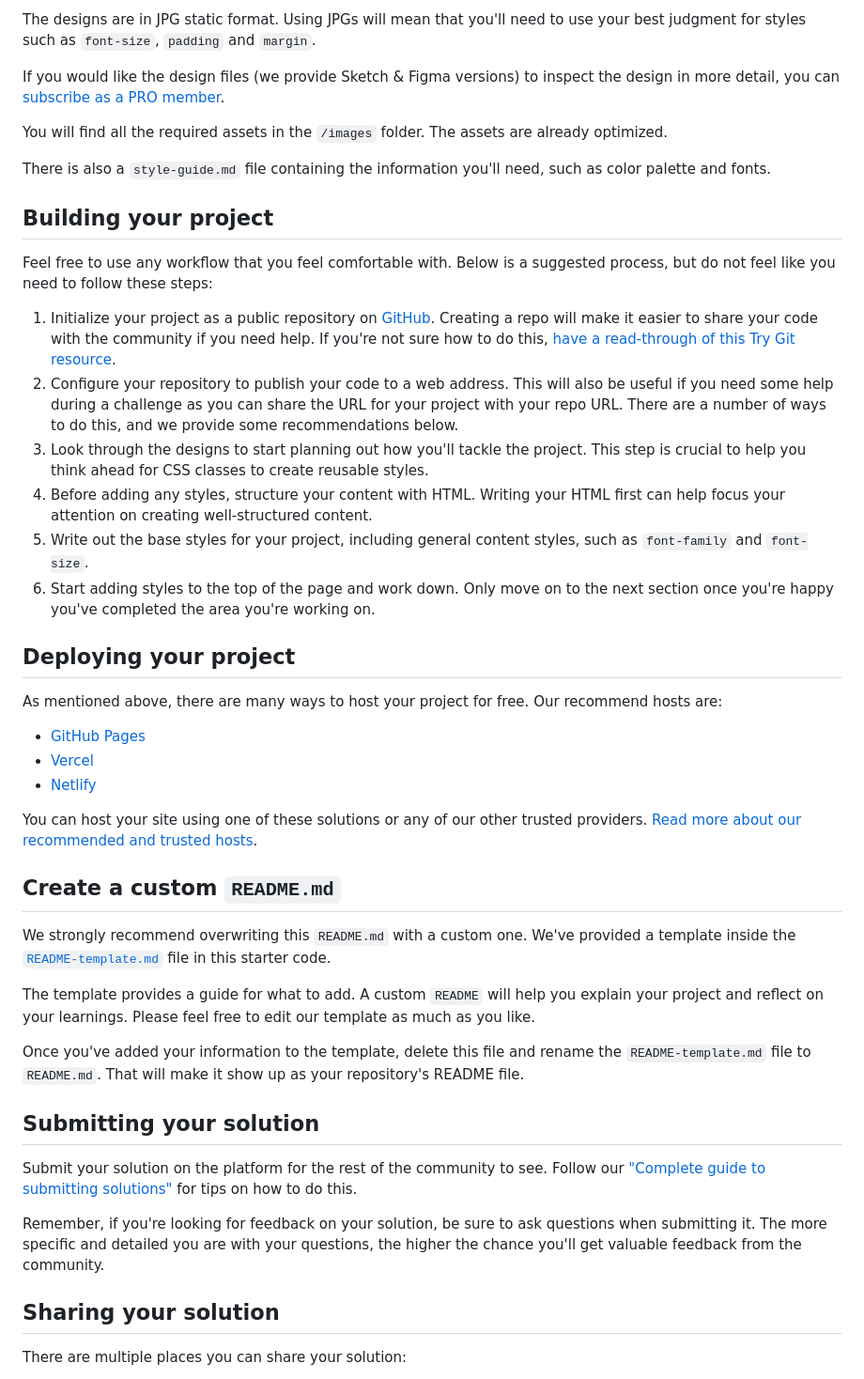
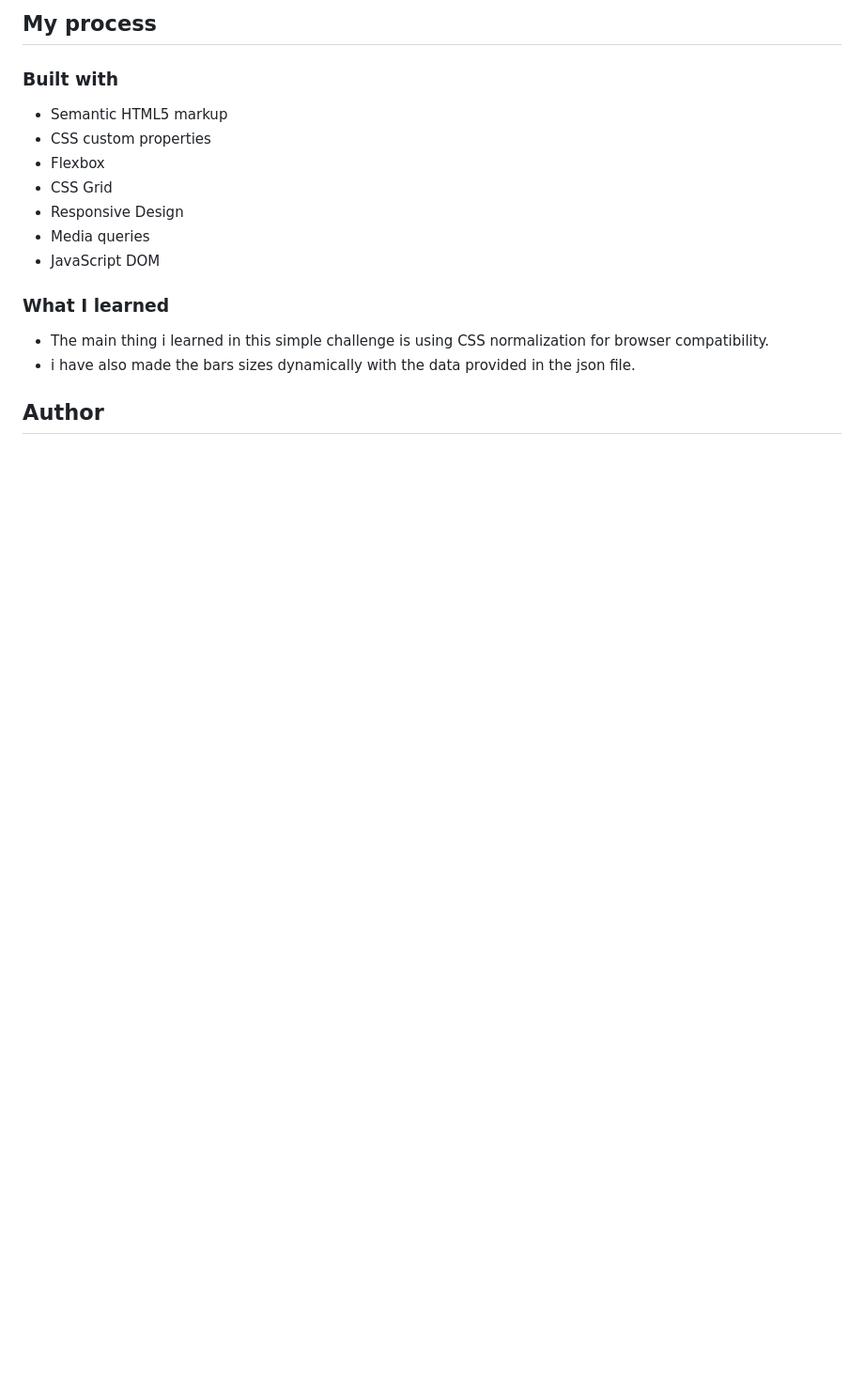
Before and after one commit to Aymenfisher/expenses-chart-component, a Markdown page: README.md, the part around the change printed below. Shown: that part at 94% size. Drawn GitHub-style; blank space fills up the shorter version.

```diff
--- a/README.md
+++ b/README.md
@@ -34,48 +41,21 @@ Your task is to build out the project to the designs inside the `/design` folder
 
-The designs are in JPG static format. Using JPGs will mean that you'll need to use your best judgment for styles such as `font-size`, `padding` and `margin`.
+## My process
 
-If you would like the design files (we provide Sketch & Figma versions) to inspect the design in more detail, you can [subscribe as a PRO member](https://www.frontendmentor.io/pro).
+### Built with
 
-You will find all the required assets in the `/images` folder. The assets are already optimized.
+- Semantic HTML5 markup
+- CSS custom properties
+- Flexbox
+- CSS Grid
+- Responsive Design
+- Media queries
+- JavaScript DOM
 
-There is also a `style-guide.md` file containing the information you'll need, such as color palette and fonts.
 
-## Building your project
+### What I learned
+  - The main thing i learned in this simple challenge is using CSS normalization for browser compatibility.
+  - i have also made the bars sizes dynamically with the data provided in the json file.
 
-Feel free to use any workflow that you feel comfortable with. Below is a suggested process, but do not feel like you need to follow these steps:
 
-1. Initialize your project as a public repository on [GitHub](https://github.com/). Creating a repo will make it easier to share your code with the community if you need help. If you're not sure how to do this, [have a read-through of this Try Git resource](https://try.github.io/).
-2. Configure your repository to publish your code to a web address. This will also be useful if you need some help during a challenge as you can share the URL for your project with your repo URL. There are a number of ways to do this, and we provide some recommendations below.
-3. Look through the designs to start planning out how you'll tackle the project. This step is crucial to help you think ahead for CSS classes to create reusable styles.
-4. Before adding any styles, structure your content with HTML. Writing your HTML first can help focus your attention on creating well-structured content.
-5. Write out the base styles for your project, including general content styles, such as `font-family` and `font-size`.
-6. Start adding styles to the top of the page and work down. Only move on to the next section once you're happy you've completed the area you're working on.
+## Author
 
-## Deploying your project
-
-As mentioned above, there are many ways to host your project for free. Our recommend hosts are:
-
-- [GitHub Pages](https://pages.github.com/)
-- [Vercel](https://vercel.com/)
-- [Netlify](https://www.netlify.com/)
-
-You can host your site using one of these solutions or any of our other trusted providers. [Read more about our recommended and trusted hosts](https://medium.com/frontend-mentor/frontend-mentor-trusted-hosting-providers-bf000dfebe).
-
-## Create a custom `README.md`
-
-We strongly recommend overwriting this `README.md` with a custom one. We've provided a template inside the [`README-template.md`](./README-template.md) file in this starter code.
-
-The template provides a guide for what to add. A custom `README` will help you explain your project and reflect on your learnings. Please feel free to edit our template as much as you like.
-
-Once you've added your information to the template, delete this file and rename the `README-template.md` file to `README.md`. That will make it show up as your repository's README file.
-
-## Submitting your solution
-
-Submit your solution on the platform for the rest of the community to see. Follow our ["Complete guide to submitting solutions"](https://medium.com/frontend-mentor/a-complete-guide-to-submitting-solutions-on-frontend-mentor-ac6384162248) for tips on how to do this.
-
-Remember, if you're looking for feedback on your solution, be sure to ask questions when submitting it. The more specific and detailed you are with your questions, the higher the chance you'll get valuable feedback from the community.
-
-## Sharing your solution
-
-There are multiple places you can share your solution:
-
```
Also changed, not shown: other parts of README.md (+29 -35 lines), screenshots/desktop-1.png (added), screenshots/desktop-2.png (added), screenshots/mobile-1.PNG (added), 1 other file.
